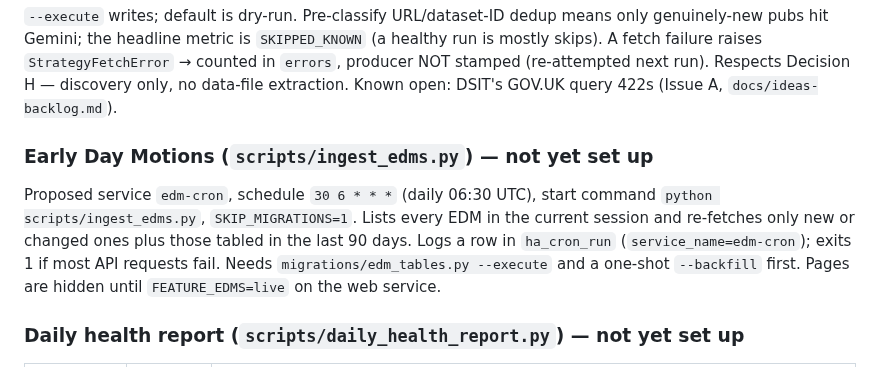
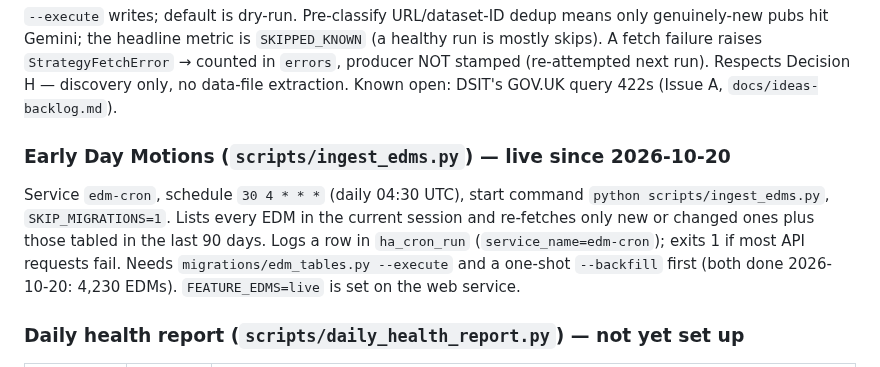
Before and after one commit to markyf801/Westminsterbrief, a Markdown page: docs/ops/railway-services.md, the part around the change. Drawn GitHub-style.

Commit message:
Docs: edm-cron is live at 04:30 UTC (backfill done, FEATURE_EDMS=live)
Co-Authored-By: Claude Opus 5.5 <noreply@anthropic.com>

```diff
--- a/docs/ops/railway-services.md
+++ b/docs/ops/railway-services.md
@@ -129,15 +129,15 @@ counted in `errors`, producer NOT stamped (re-attempted next run). Respects
 Decision H — discovery only, no data-file extraction. Known open: DSIT's GOV.UK
 query 422s (Issue A, `docs/ideas-backlog.md`).
 
-### Early Day Motions (`scripts/ingest_edms.py`) — not yet set up
+### Early Day Motions (`scripts/ingest_edms.py`) — live since 2026-10-20
 
-Proposed service `edm-cron`, schedule `30 6 * * *` (daily 06:30 UTC), start
+Service `edm-cron`, schedule `30 4 * * *` (daily 04:30 UTC), start
 command `python scripts/ingest_edms.py`, `SKIP_MIGRATIONS=1`. Lists every EDM
 in the current session and re-fetches only new or changed ones plus those
 tabled in the last 90 days. Logs a row in `ha_cron_run` (`service_name=edm-cron`);
 exits 1 if most API requests fail. Needs `migrations/edm_tables.py --execute`
-and a one-shot `--backfill` first. Pages are hidden until `FEATURE_EDMS=live`
-on the web service.
+and a one-shot `--backfill` first (both done 2026-10-20: 4,230 EDMs). `FEATURE_EDMS=live`
+is set on the web service.
 
 ### Daily health report (`scripts/daily_health_report.py`) — not yet set up
 
```
